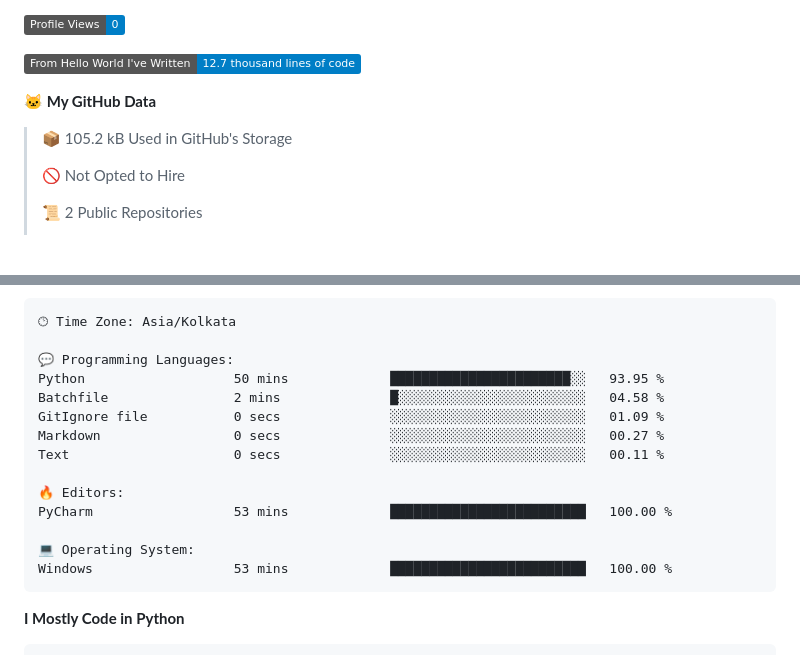
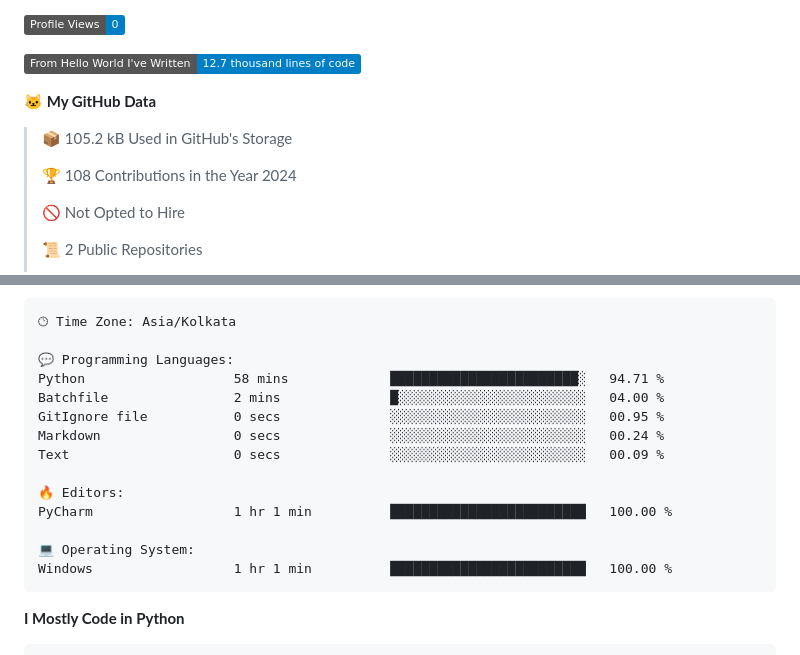
Before and after one commit to subbarayudu-chakali/subbarayudu-chakali, a Markdown page: README.md, 2 parts joined by grey strips. Drawn GitHub-style; badges without logos; blank space fills up the shorter version.

Commit message:
Updated with Dev Metrics

````diff
--- a/README.md
+++ b/README.md
@@ -156,6 +156,8 @@ Waatime metrics
 
 > 📦 105.2 kB Used in GitHub's Storage
  >
+> 🏆 108 Contributions in the Year 2024
+ >
 > 🚫 Not Opted to Hire
  >
 > 📜 2 Public Repositories
@@ -189,17 +191,17 @@ Sunday                   32 commits          ███░░░░░░░░
 🕑︎ Time Zone: Asia/Kolkata
 
 💬 Programming Languages:
-Python                   50 mins             ███████████████████████░░   93.95 %
-Batchfile                2 mins              █░░░░░░░░░░░░░░░░░░░░░░░░   04.58 %
-GitIgnore file           0 secs              ░░░░░░░░░░░░░░░░░░░░░░░░░   01.09 %
-Markdown                 0 secs              ░░░░░░░░░░░░░░░░░░░░░░░░░   00.27 %
-Text                     0 secs              ░░░░░░░░░░░░░░░░░░░░░░░░░   00.11 %
+Python                   58 mins             ████████████████████████░   94.71 %
+Batchfile                2 mins              █░░░░░░░░░░░░░░░░░░░░░░░░   04.00 %
+GitIgnore file           0 secs              ░░░░░░░░░░░░░░░░░░░░░░░░░   00.95 %
+Markdown                 0 secs              ░░░░░░░░░░░░░░░░░░░░░░░░░   00.24 %
+Text                     0 secs              ░░░░░░░░░░░░░░░░░░░░░░░░░   00.09 %
 
 🔥 Editors:
-PyCharm                  53 mins             █████████████████████████   100.00 %
+PyCharm                  1 hr 1 min          █████████████████████████   100.00 %
 
 💻 Operating System:
-Windows                  53 mins             █████████████████████████   100.00 %
+Windows                  1 hr 1 min          █████████████████████████   100.00 %
 ```
 
 **I Mostly Code in Python**
````
Also changed, not shown: other parts of README.md (+1 -1 lines).
